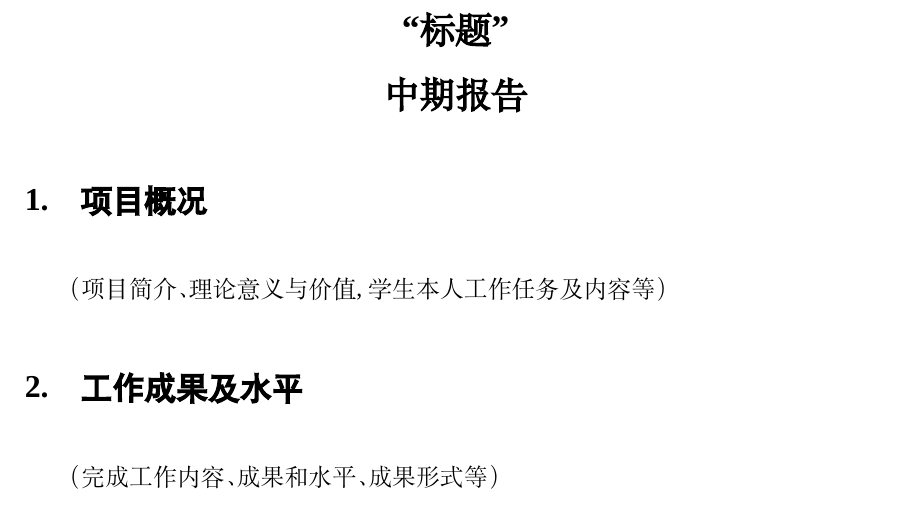
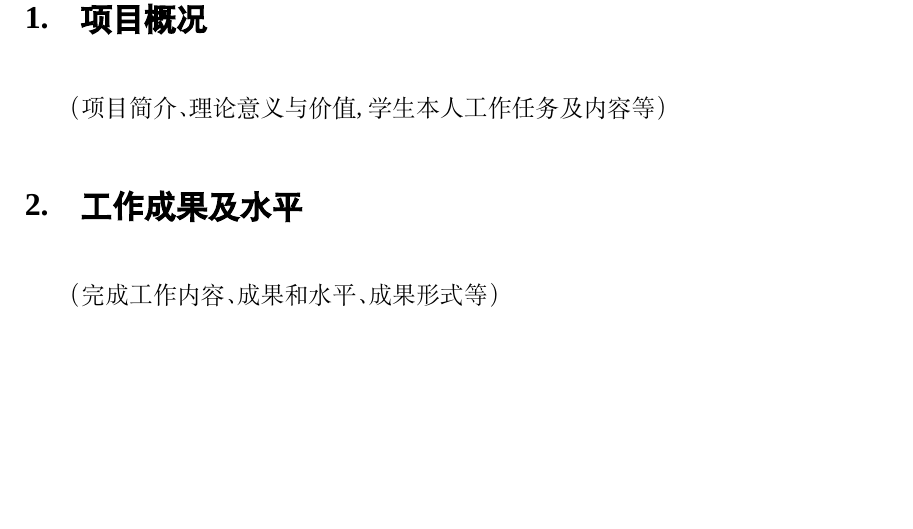
Before and after one commit to zhanghai/zju-csse-undergraduate-design-latex-template, a LaTeX thesis (interim/main.tex, which reads interim/data/zhongqibaogao.tex): part of page 3 of 3, cut at the place of the change, the shorter picture padded with empty space. Compiled offline with XeLaTeX; a missing font is replaced by an installed copy or a similar font.

Commit message:
[Feature] Remove chapter title for interim report.

```diff
--- a/interim/data/zhongqibaogao.tex
+++ b/interim/data/zhongqibaogao.tex
@@ -1,5 +1,3 @@
-\chapter*{``\zjutitlec'' \\ 中期报告}
-
 \section{项目概况}
 
 （项目简介、理论意义与价值,学生本人工作任务及内容等）
```
Also changed, not shown: interim/main.pdf.
